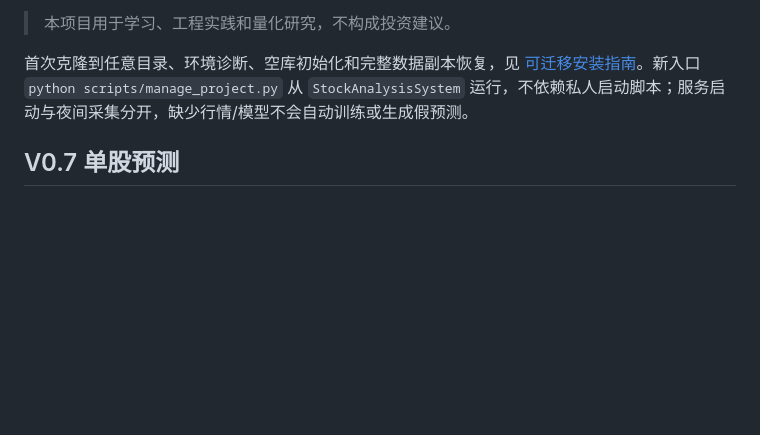
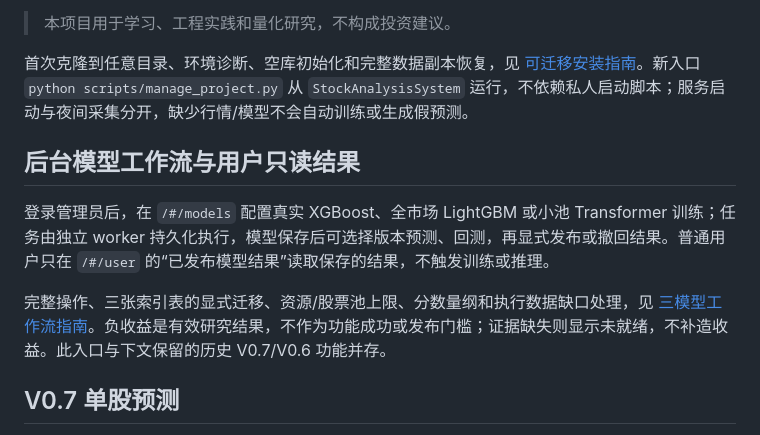
Before and after one commit to ajsjsjjbshshsj/stock-time-series-analysis, a Markdown page: README.md, the part around the change. Rendered like a GitHub page; blank space fills up the shorter version.

Commit message:
docs: link protected model workflow entry points

```diff
--- a/README.md
+++ b/README.md
@@ -5,6 +5,12 @@
 > 本项目用于学习、工程实践和量化研究，不构成投资建议。
 
 首次克隆到任意目录、环境诊断、空库初始化和完整数据副本恢复，见 [可迁移安装指南](StockAnalysisSystem/docs/PORTABLE_SETUP.md)。新入口 `python scripts/manage_project.py` 从 `StockAnalysisSystem` 运行，不依赖私人启动脚本；服务启动与夜间采集分开，缺少行情/模型不会自动训练或生成假预测。
+
+## 后台模型工作流与用户只读结果
+
+登录管理员后，在 `/#/models` 配置真实 XGBoost、全市场 LightGBM 或小池 Transformer 训练；任务由独立 worker 持久化执行，模型保存后可选择版本预测、回测，再显式发布或撤回结果。普通用户只在 `/#/user` 的“已发布模型结果”读取保存的结果，不触发训练或推理。
+
+完整操作、三张索引表的显式迁移、资源/股票池上限、分数量纲和执行数据缺口处理，见 [三模型工作流指南](StockAnalysisSystem/docs/MODEL_WORKFLOWS.md)。负收益是有效研究结果，不作为功能成功或发布门槛；证据缺失则显示未就绪，不补造收益。此入口与下文保留的历史 V0.7/V0.6 功能并存。
 
 ## V0.7 单股预测
 
```
Also changed, not shown: StockAnalysisSystem/README.md (+2 -0 lines).
